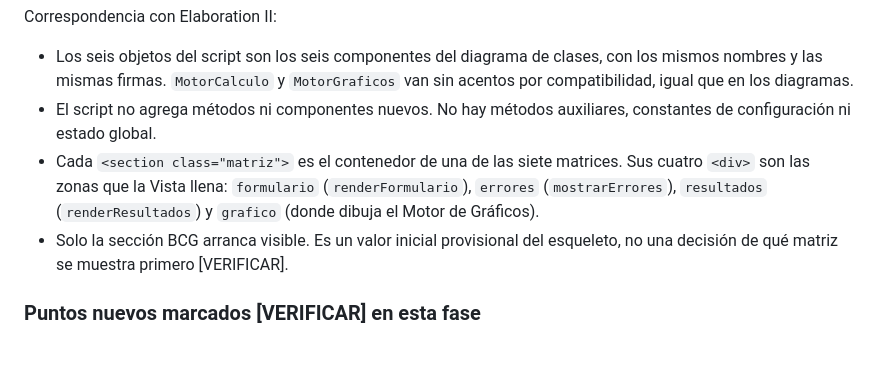
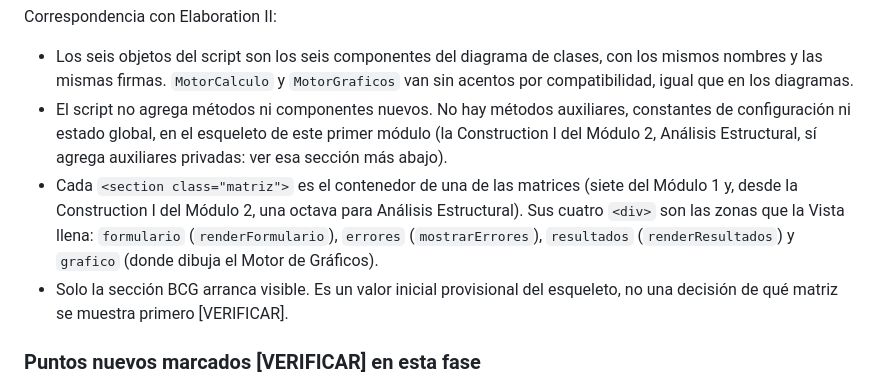
Before and after one commit to gerson-chumpitaz/mtx, a Markdown page: VUP.md, the part around the change. GitHub-like rendering; blank space fills up the shorter version.

Commit message:
Sincronizar la Correspondencia de Construction I del Modulo 1 con las auxiliares y la octava seccion de Analisis Estructural
Co-Authored-By: Claude Sonnet 5.5 <noreply@anthropic.com>

```diff
--- a/VUP.md
+++ b/VUP.md
@@ -810,8 +810,8 @@ Esqueleto del archivo. Las firmas de los métodos son las del diagrama de clases
 Correspondencia con Elaboration II:
 
 - Los seis objetos del script son los seis componentes del diagrama de clases, con los mismos nombres y las mismas firmas. `MotorCalculo` y `MotorGraficos` van sin acentos por compatibilidad, igual que en los diagramas.
-- El script no agrega métodos ni componentes nuevos. No hay métodos auxiliares, constantes de configuración ni estado global.
-- Cada `<section class="matriz">` es el contenedor de una de las siete matrices. Sus cuatro `<div>` son las zonas que la Vista llena: `formulario` (`renderFormulario`), `errores` (`mostrarErrores`), `resultados` (`renderResultados`) y `grafico` (donde dibuja el Motor de Gráficos).
+- El script no agrega métodos ni componentes nuevos. No hay métodos auxiliares, constantes de configuración ni estado global, en el esqueleto de este primer módulo (la Construction I del Módulo 2, Análisis Estructural, sí agrega auxiliares privadas: ver esa sección más abajo).
+- Cada `<section class="matriz">` es el contenedor de una de las matrices (siete del Módulo 1 y, desde la Construction I del Módulo 2, una octava para Análisis Estructural). Sus cuatro `<div>` son las zonas que la Vista llena: `formulario` (`renderFormulario`), `errores` (`mostrarErrores`), `resultados` (`renderResultados`) y `grafico` (donde dibuja el Motor de Gráficos).
 - Solo la sección BCG arranca visible. Es un valor inicial provisional del esqueleto, no una decisión de qué matriz se muestra primero [VERIFICAR].
 
 ### Puntos nuevos marcados [VERIFICAR] en esta fase
```
